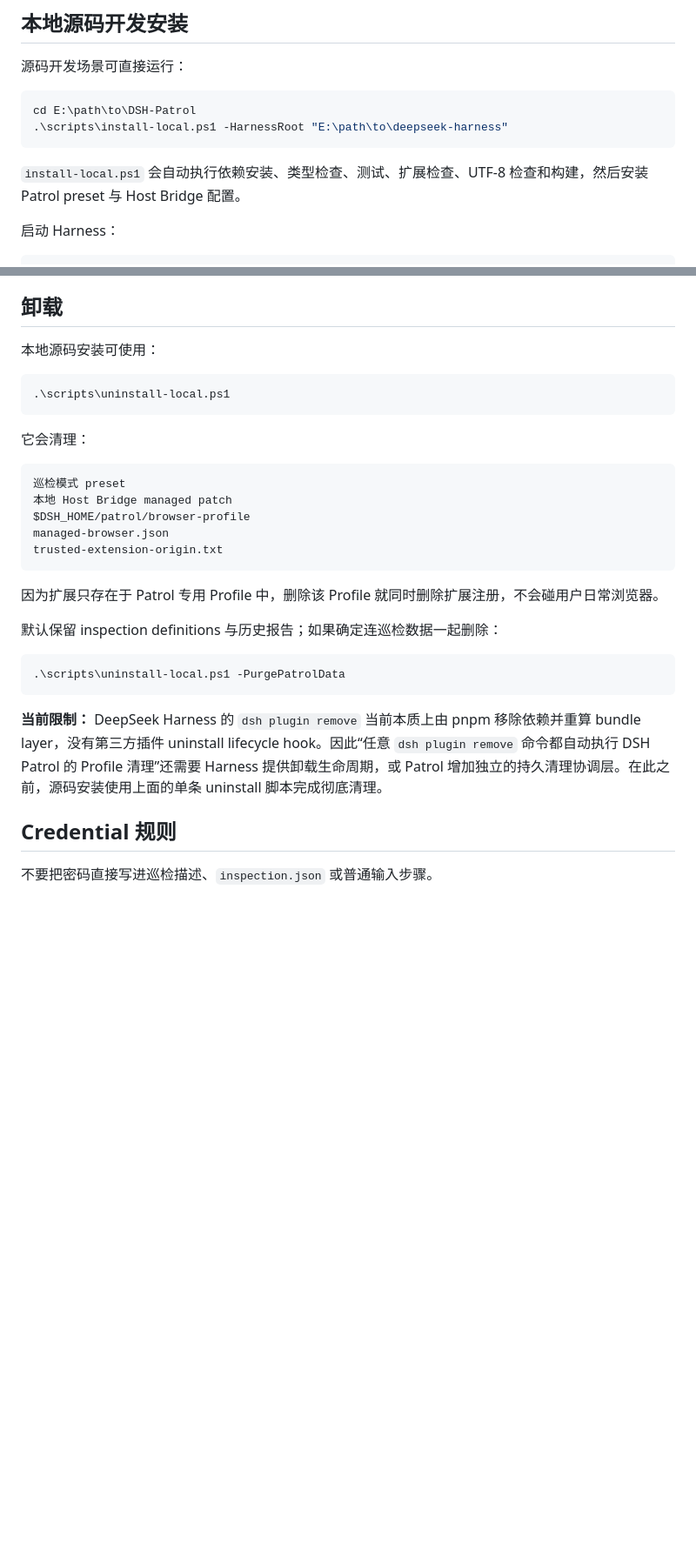
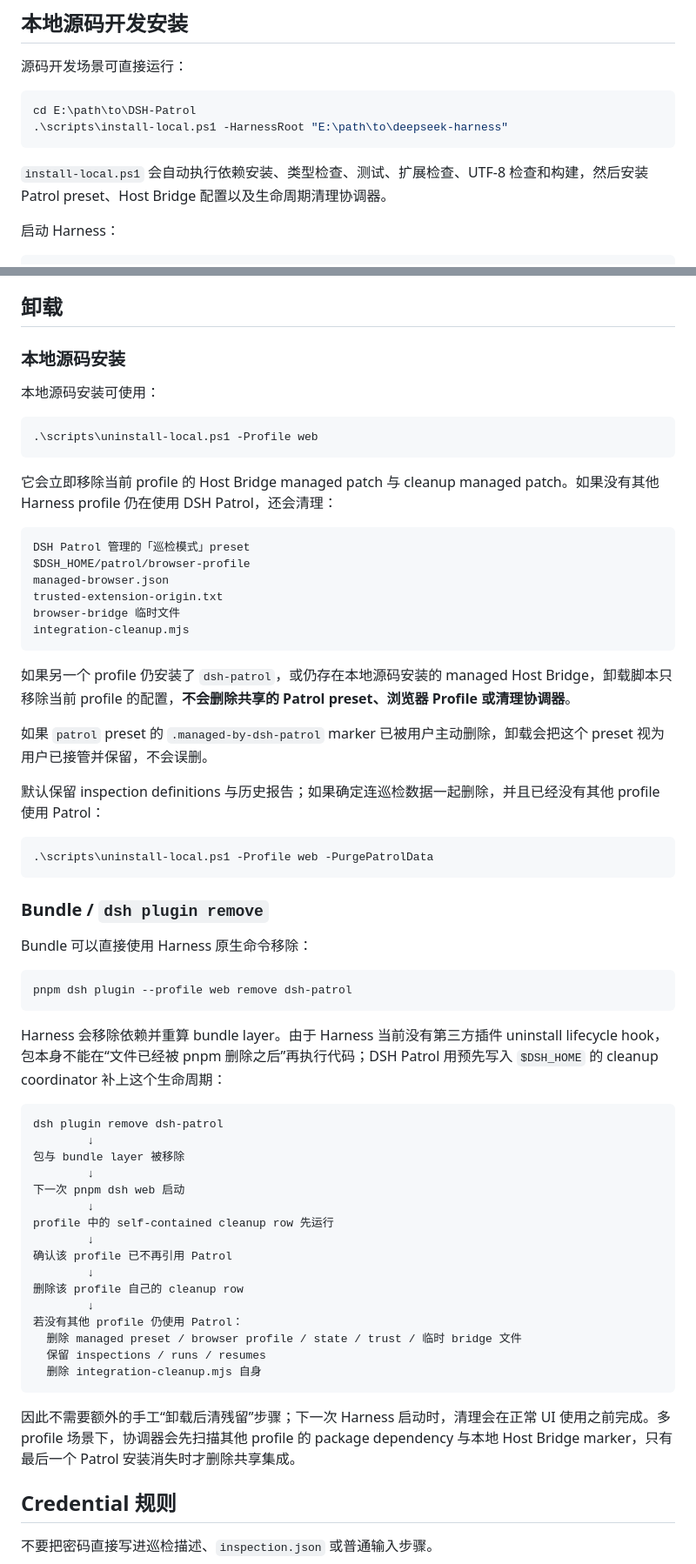
Before and after one commit to qigelunbiya/DSH-Patrol, a Markdown page: README.md, 2 parts joined by grey strips. Shown at 87% size. GitHub-like rendering; blank space fills up the shorter version.

Commit message:
docs: close Patrol install and uninstall lifecycle

````diff
--- a/README.md
+++ b/README.md
@@ -87,7 +88,7 @@ cd E:\path\to\DSH-Patrol
 .\scripts\install-local.ps1 -HarnessRoot "E:\path\to\deepseek-harness"
 ```
 
-`install-local.ps1` 会自动执行依赖安装、类型检查、测试、扩展检查、UTF-8 检查和构建，然后安装 Patrol preset 与 Host Bridge 配置。
+`install-local.ps1` 会自动执行依赖安装、类型检查、测试、扩展检查、UTF-8 检查和构建，然后安装 Patrol preset、Host Bridge 配置以及生命周期清理协调器。
 
 启动 Harness：
 
@@ -143,31 +152,65 @@ DSH_PATROL_BROWSER=<browser executable path>
 
 ## 卸载
 
+### 本地源码安装
+
 本地源码安装可使用：
 
 ```powershell
-.\scripts\uninstall-local.ps1
+.\scripts\uninstall-local.ps1 -Profile web
 ```
 
-它会清理：
+它会立即移除当前 profile 的 Host Bridge managed patch 与 cleanup managed patch。如果没有其他 Harness profile 仍在使用 DSH Patrol，还会清理：
 
 ```text
-巡检模式 preset
-本地 Host Bridge managed patch
+DSH Patrol 管理的「巡检模式」preset
 $DSH_HOME/patrol/browser-profile
 managed-browser.json
 trusted-extension-origin.txt
+browser-bridge 临时文件
+integration-cleanup.mjs
 ```
 
-因为扩展只存在于 Patrol 专用 Profile 中，删除该 Profile 就同时删除扩展注册，不会碰用户日常浏览器。
+如果另一个 profile 仍安装了 `dsh-patrol`，或仍存在本地源码安装的 managed Host Bridge，卸载脚本只移除当前 profile 的配置，**不会删除共享的 Patrol preset、浏览器 Profile 或清理协调器**。
 
-默认保留 inspection definitions 与历史报告；如果确定连巡检数据一起删除：
+如果 `patrol` preset 的 `.managed-by-dsh-patrol` marker 已被用户主动删除，卸载会把这个 preset 视为用户已接管并保留，不会误删。
+
+默认保留 inspection definitions 与历史报告；如果确定连巡检数据一起删除，并且已经没有其他 profile 使用 Patrol：
 
 ```powershell
-.\scripts\uninstall-local.ps1 -PurgePatrolData
+.\scripts\uninstall-local.ps1 -Profile web -PurgePatrolData
 ```
 
-**当前限制：** DeepSeek Harness 的 `dsh plugin remove` 当前本质上由 pnpm 移除依赖并重算 bundle layer，没有第三方插件 uninstall lifecycle hook。因此“任意 `dsh plugin remove` 命令都自动执行 DSH Patrol 的 Profile 清理”还需要 Harness 提供卸载生命周期，或 Patrol 增加独立的持久清理协调层。在此之前，源码安装使用上面的单条 uninstall 脚本完成彻底清理。
+### Bundle / `dsh plugin remove`
+
+Bundle 可以直接使用 Harness 原生命令移除：
+
+```powershell
+pnpm dsh plugin --profile web remove dsh-patrol
+```
+
+Harness 会移除依赖并重算 bundle layer。由于 Harness 当前没有第三方插件 uninstall lifecycle hook，包本身不能在“文件已经被 pnpm 删除之后”再执行代码；DSH Patrol 用预先写入 `$DSH_HOME` 的 cleanup coordinator 补上这个生命周期：
+
+```text
+dsh plugin remove dsh-patrol
+        ↓
+包与 bundle layer 被移除
+        ↓
+下一次 pnpm dsh web 启动
+        ↓
+profile 中的 self-contained cleanup row 先运行
+        ↓
+确认该 profile 已不再引用 Patrol
+        ↓
+删除该 profile 自己的 cleanup row
+        ↓
+若没有其他 profile 仍使用 Patrol：
+  删除 managed preset / browser profile / state / trust / 临时 bridge 文件
+  保留 inspections / runs / resumes
+  删除 integration-cleanup.mjs 自身
+```
+
+因此不需要额外的手工“卸载后清残留”步骤；下一次 Harness 启动时，清理会在正常 UI 使用之前完成。多 profile 场景下，协调器会先扫描其他 profile 的 package dependency 与本地 Host Bridge marker，只有最后一个 Patrol 安装消失时才删除共享集成。
 
 ## Credential 规则
 
````
Also changed, not shown: other parts of README.md (+10 -0 lines).
